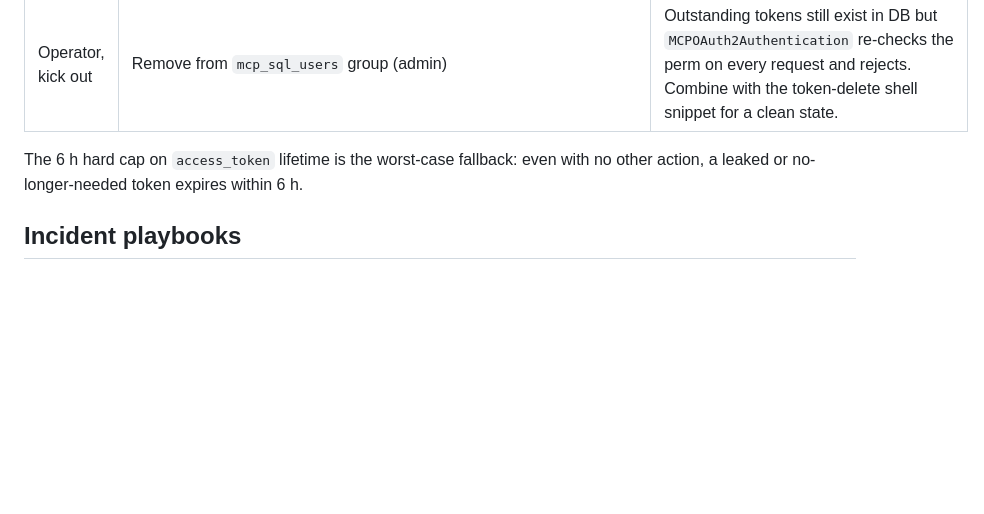
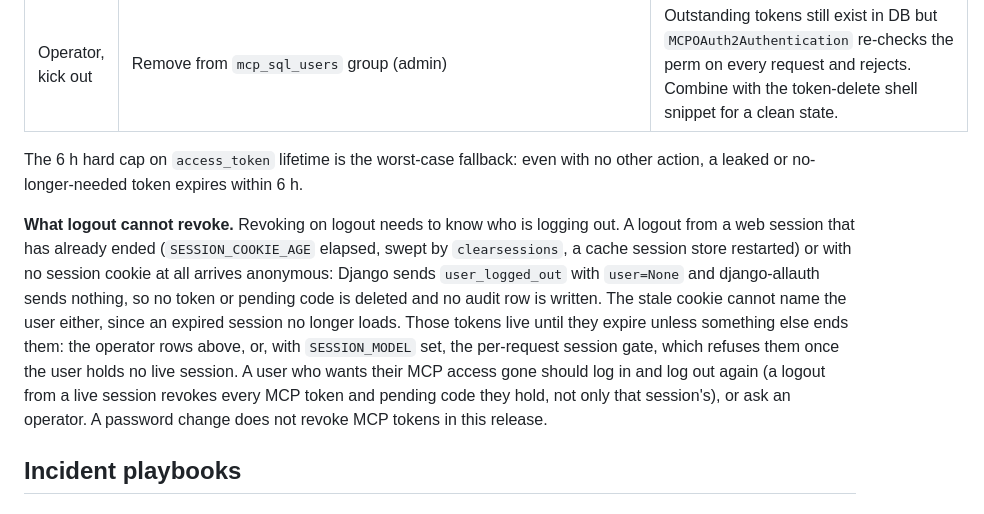
Before and after one commit to thepapermen/django-mcp-sql, a Markdown page: docs/oauth.md, the part around the change. Drawn GitHub-style; blank space fills up the shorter version.

Commit message:
docs(oauth): say what an expired-session logout cannot revoke
A logout from a web session that already ended (or with no cookie) reaches
`user_logged_out` with user=None, and django-allauth sends no signal at all,
so nothing is revoked and no row is written; the stale cookie cannot name the
user. Neither the package nor Django can identify the user there, so the
fix on this branch is documentation: the gap, what still bounds such tokens
(expiry, operator deletion, the session gate when SESSION_MODEL is set) and
the remedy (log in, then log out). Revocation on credential events (password
change) is PR #4's mechanism and is not duplicated here. Ledger F99.

Co-Authored-By: Claude Opus 5.5 (1M context) <noreply@anthropic.com>

```diff
--- a/docs/oauth.md
+++ b/docs/oauth.md
@@ -688,6 +688,21 @@ The 6 h hard cap on `access_token` lifetime is the worst-case fallback:
 even with no other action, a leaked or no-longer-needed token expires
 within 6 h.
 
+**What logout cannot revoke.** Revoking on logout needs to know who is
+logging out. A logout from a web session that has already ended
+(`SESSION_COOKIE_AGE` elapsed, swept by `clearsessions`, a cache session store
+restarted) or with no session cookie at all arrives anonymous: Django sends
+`user_logged_out` with `user=None` and django-allauth sends nothing, so no
+token or pending code is deleted and no audit row is written. The stale cookie
+cannot name the user either, since an expired session no longer loads. Those
+tokens live until they expire unless something else ends them: the operator
+rows above, or, with `SESSION_MODEL` set, the per-request session gate, which
+refuses them once the user holds no live session. A user who wants their MCP
+access gone should log in and log out again (a logout from a live session
+revokes every MCP token and pending code they hold, not only that session's),
+or ask an operator. A password change does not revoke MCP tokens in this
+release.
+
 ## Incident playbooks
 
 ### "The agent is hammering the database"
```
Also changed, not shown: CHANGELOG.md (+6 -0 lines), docs/architecture.md (+1 -1 lines).
